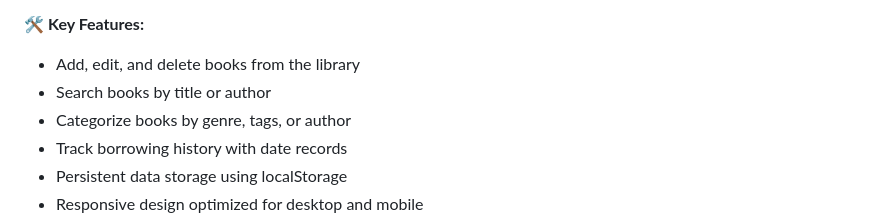
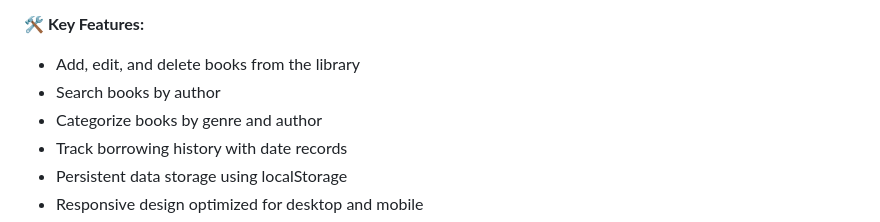
Before and after one commit to Sawera-321/RhombixTechnologies_Tasks, a Markdown page: README.md, the part around the change. Drawn GitHub-style.

```diff
--- a/README.md
+++ b/README.md
@@ -49,8 +49,8 @@ This project was developed as part of my internship at **Rhombix Technologies**.
 🛠️ **Key Features:**
 
 - Add, edit, and delete books from the library
-- Search books by title or author
-- Categorize books by genre, tags, or author
+- Search books by author
+- Categorize books by genre and author
 - Track borrowing history with date records
 - Persistent data storage using localStorage
 - Responsive design optimized for desktop and mobile
```
